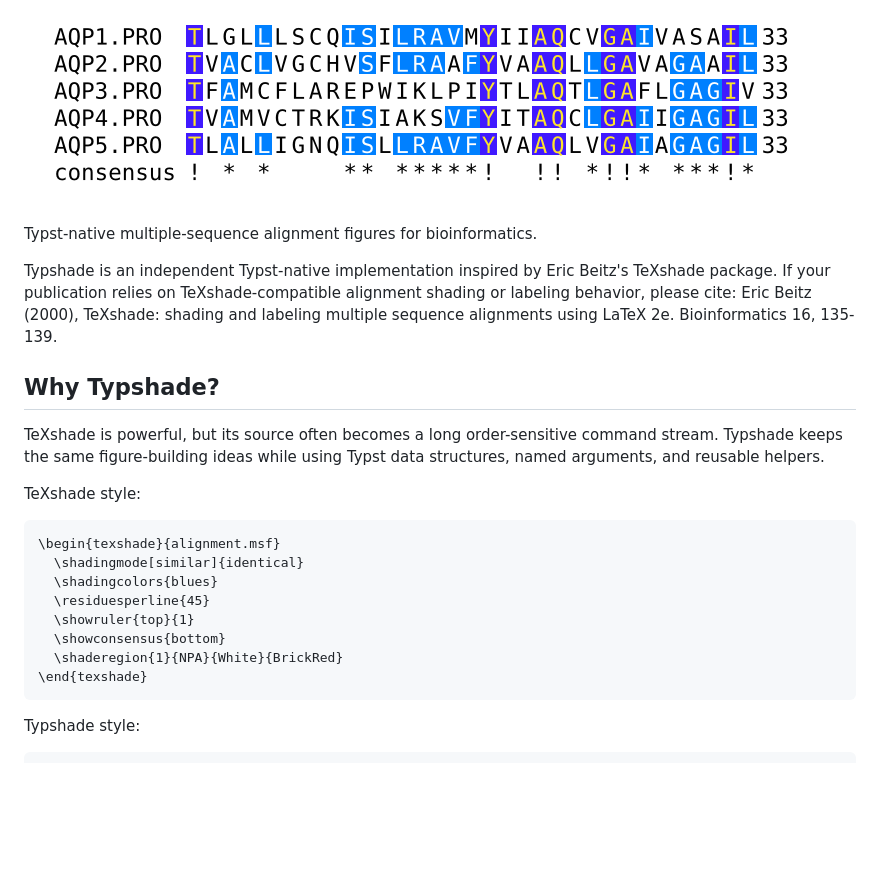
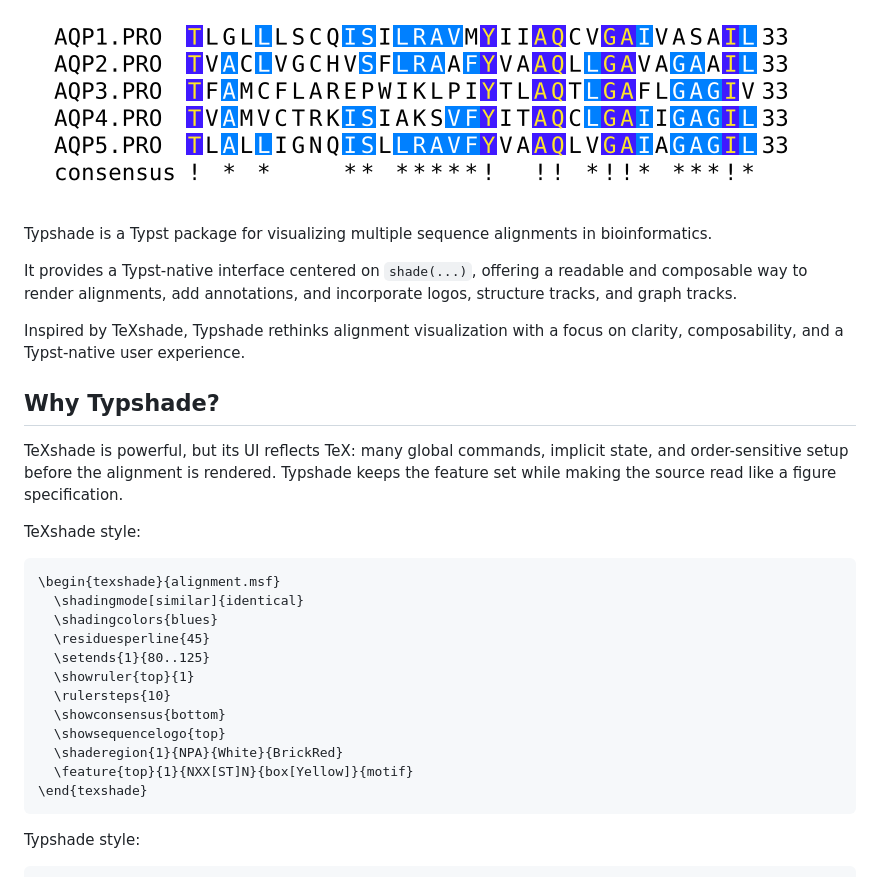
Before and after one commit to rice8y/typshade, a Markdown page: package/README.md, the part around one of its changes. Drawn GitHub-style; blank space fills up the shorter version.

````diff
--- a/package/README.md
+++ b/package/README.md
@@ -2,19 +2,15 @@
 
 ![Typshade alignment overview](images/readme-overview.png)
 
-Typst-native multiple-sequence alignment figures for bioinformatics.
+Typshade is a Typst package for visualizing multiple sequence alignments in bioinformatics.
 
-Typshade is an independent Typst-native implementation inspired by Eric
-Beitz's TeXshade package. If your publication relies on TeXshade-compatible
-alignment shading or labeling behavior, please cite: Eric Beitz (2000),
-TeXshade: shading and labeling multiple sequence alignments using LaTeX 2e.
-Bioinformatics 16, 135-139.
+It provides a Typst-native interface centered on `shade(...)`, offering a readable and composable way to render alignments, add annotations, and incorporate logos, structure tracks, and graph tracks.
+
+Inspired by TeXshade, Typshade rethinks alignment visualization with a focus on clarity, composability, and a Typst-native user experience.
 
 ## Why Typshade?
 
-TeXshade is powerful, but its source often becomes a long order-sensitive
-command stream. Typshade keeps the same figure-building ideas while using
-Typst data structures, named arguments, and reusable helpers.
+TeXshade is powerful, but its UI reflects TeX: many global commands, implicit state, and order-sensitive setup before the alignment is rendered. Typshade keeps the feature set while making the source read like a figure specification.
 
 TeXshade style:
 
@@ -23,9 +19,13 @@ TeXshade style:
   \shadingmode[similar]{identical}
   \shadingcolors{blues}
   \residuesperline{45}
+  \setends{1}{80..125}
   \showruler{top}{1}
+  \rulersteps{10}
   \showconsensus{bottom}
+  \showsequencelogo{top}
   \shaderegion{1}{NPA}{White}{BrickRed}
+  \feature{top}{1}{NXX[ST]N}{box[Yellow]}{motif}
 \end{texshade}
 ```
 
````
Also changed, not shown: other parts of package/README.md (+91 -26 lines), README.md (+3 -8 lines).
